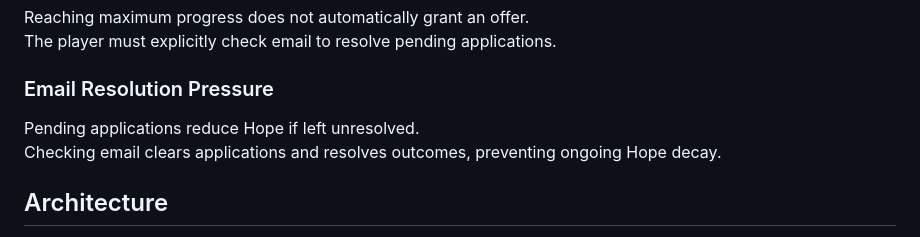
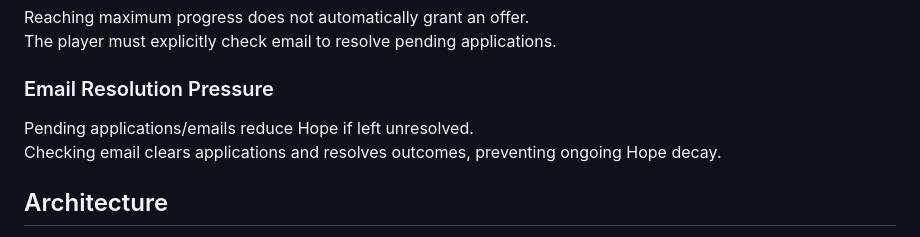
Before and after one commit to HongAnhVu278/thank-you-for-applying-game, a Markdown page: README.md, the part around one of its changes. GitHub-like rendering.

```diff
--- a/README.md
+++ b/README.md
@@ -62,7 +62,7 @@ The player must explicitly check email to resolve pending applications.
 
 ### Email Resolution Pressure
 
-Pending applications reduce Hope if left unresolved.
+Pending applications/emails reduce Hope if left unresolved.
 Checking email clears applications and resolves outcomes, preventing ongoing Hope decay.
 
 ## Architecture
```
Also changed, not shown: other parts of README.md (+1 -1 lines).
